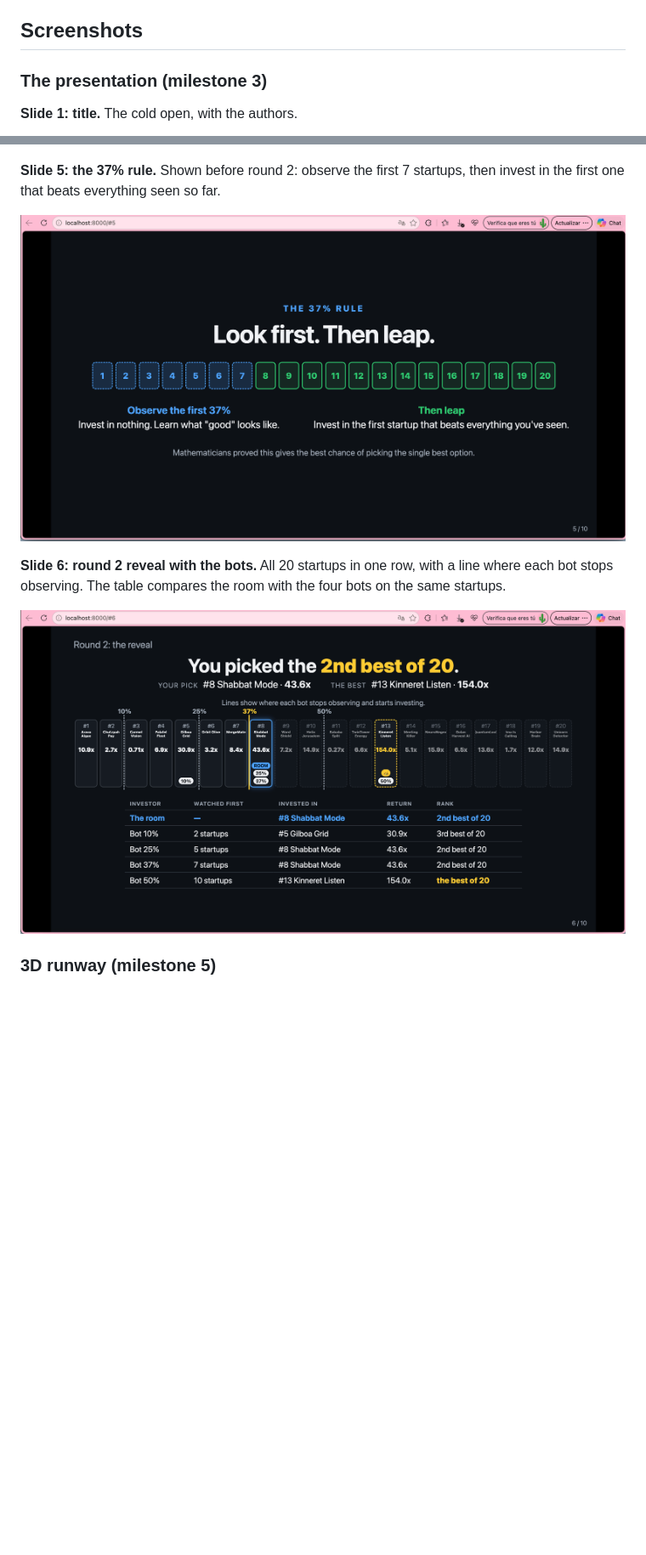
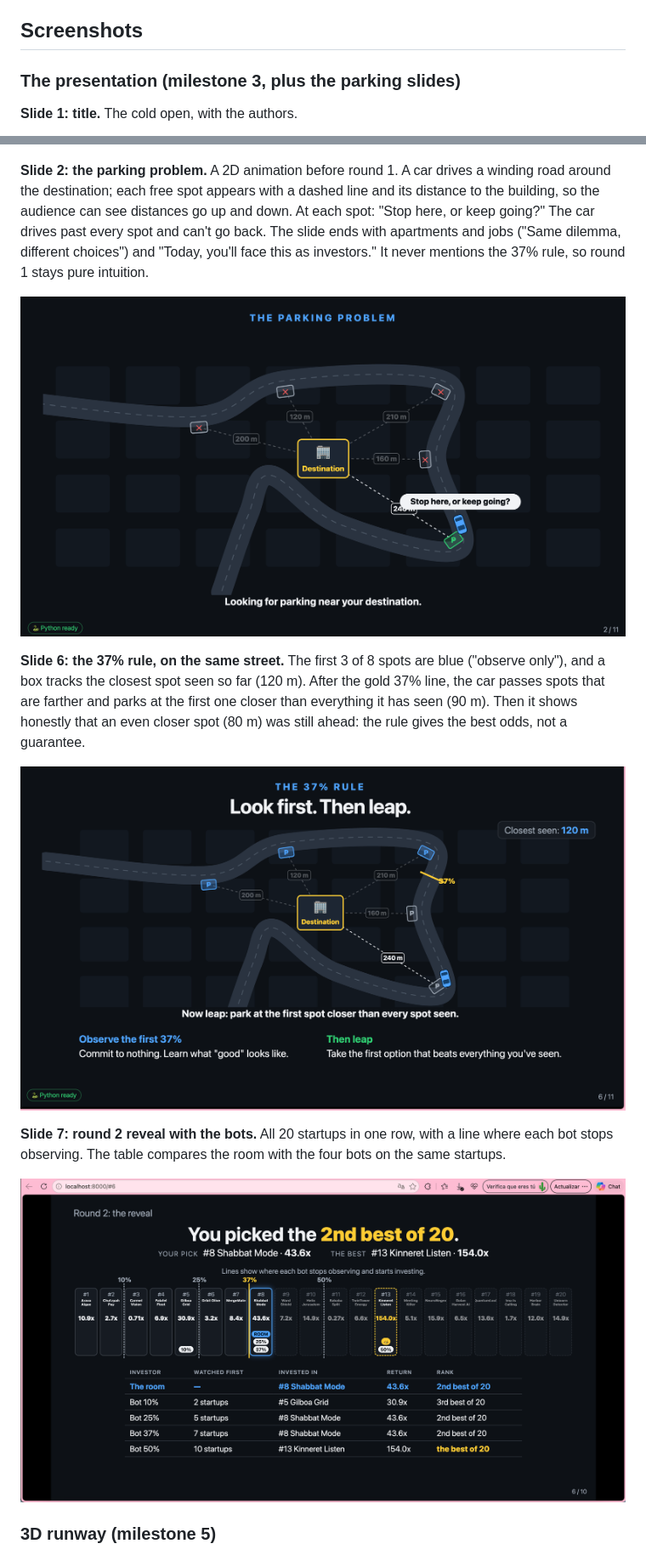
Before and after one commit to palomabenguigui/one-shot-37-percent-rule, a Markdown page: README.md, 2 parts joined by grey strips. Shown at 85% size. Drawn GitHub-style; pictures changed too: screenshots/05-slide5-37-rule.png (deleted), screenshots/11-slide2-parking.png (added), screenshots/12-slide6-37-rule.png (added); blank space fills up the shorter version.

```diff
--- a/README.md
+++ b/README.md
@@ -55,19 +57,23 @@ Presentation clickers usually send `Page Up` / `Page Down`, so they work for mov
 
 ## Screenshots
 
-### The presentation (milestone 3)
+### The presentation (milestone 3, plus the parking slides)
 
 **Slide 1: title.** The cold open, with the authors.
 
 ![Slide 1: title](screenshots/04-slide1-title.png)
 
-**Slide 5: the 37% rule.** Shown before round 2: observe the first 7 startups, then invest in the first one that beats everything seen so far.
+**Slide 2: the parking problem.** A 2D animation before round 1. A car drives a winding road around the destination; each free spot appears with a dashed line and its distance to the building, so the audience can see distances go up and down. At each spot: "Stop here, or keep going?" The car drives past every spot and can't go back. The slide ends with apartments and jobs ("Same dilemma, different choices") and "Today, you'll face this as investors." It never mentions the 37% rule, so round 1 stays pure intuition.
 
-![Slide 5: the 37% rule](screenshots/05-slide5-37-rule.png)
+![Slide 2: the parking problem](screenshots/11-slide2-parking.png)
 
-**Slide 6: round 2 reveal with the bots.** All 20 startups in one row, with a line where each bot stops observing. The table compares the room with the four bots on the same startups.
+**Slide 6: the 37% rule, on the same street.** The first 3 of 8 spots are blue ("observe only"), and a box tracks the closest spot seen so far (120 m). After the gold 37% line, the car passes spots that are farther and parks at the first one closer than everything it has seen (90 m). Then it shows honestly that an even closer spot (80 m) was still ahead: the rule gives the best odds, not a guarantee.
 
-![Slide 6: round 2 reveal with the bots](screenshots/06-slide6-round2-bots.png)
+![Slide 6: the 37% rule on the parking street](screenshots/12-slide6-37-rule.png)
+
+**Slide 7: round 2 reveal with the bots.** All 20 startups in one row, with a line where each bot stops observing. The table compares the room with the four bots on the same startups.
+
+![Slide 7: round 2 reveal with the bots](screenshots/06-slide6-round2-bots.png)
 
 ### 3D runway (milestone 5)
 
```
Also changed, not shown: other parts of README.md (+20 -18 lines), PRD.md (+21 -17 lines), PROMPTS.md (+30 -0 lines), 5 other files.
